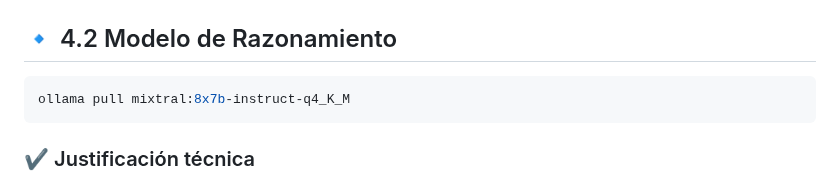
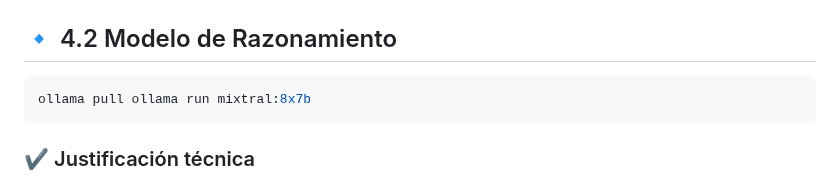
Before and after one commit to luisyapura/ForceVector, a Markdown page: instalacion/readme.md, the part around the change. GitHub-like rendering.

Commit message:
Fix command for pulling mixtral model

````diff
--- a/instalacion/readme.md
+++ b/instalacion/readme.md
@@ -73,7 +73,7 @@ ollama pull mistral:7b-instruct-q4_K_M
 ## 🔹 4.2 Modelo de Razonamiento
 
 ```bash
-ollama pull mixtral:8x7b-instruct-q4_K_M
+ollama pull ollama run mixtral:8x7b
 ```
 
 ### ✔️ Justificación técnica
````
